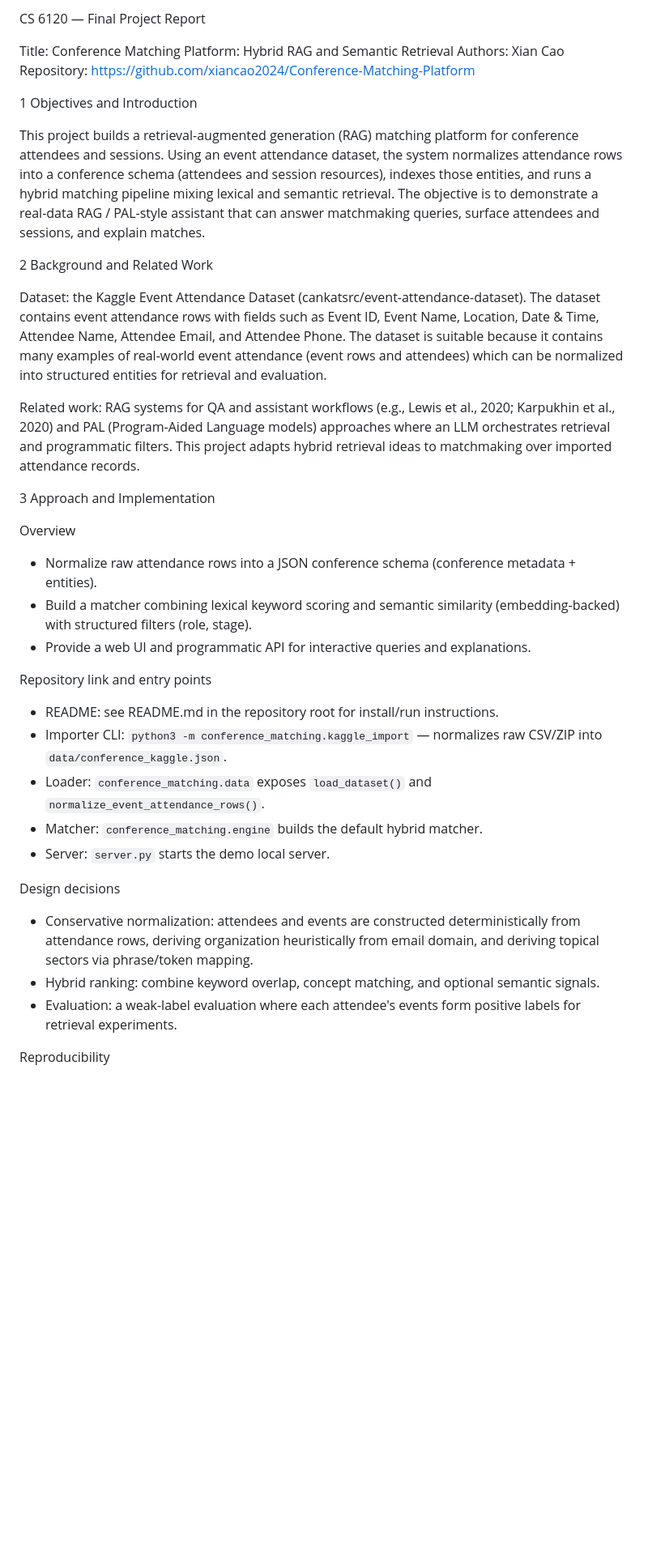
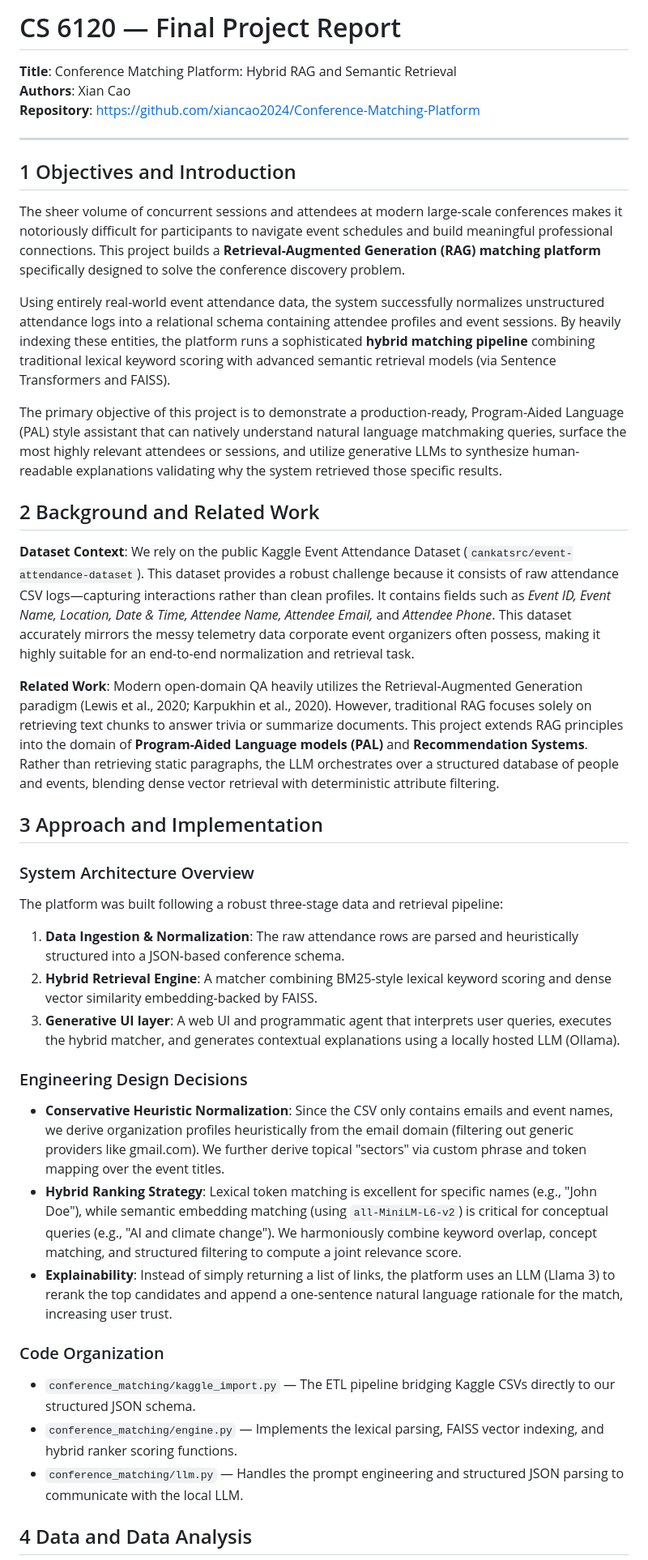
Before and after one commit to xiancao2024/Conference-Matching-Platform, a Markdown page: FINAL_PROJECT_REPORT.md, the part around one of its changes. Shown at 81% size. Drawn GitHub-style; blank space fills up the shorter version.

```diff
--- a/FINAL_PROJECT_REPORT.md
+++ b/FINAL_PROJECT_REPORT.md
@@ -1,40 +1,42 @@
-CS 6120 — Final Project Report
+# CS 6120 — Final Project Report
 
-Title: Conference Matching Platform: Hybrid RAG and Semantic Retrieval
-Authors: Xian Cao
-Repository: https://github.com/xiancao2024/Conference-Matching-Platform
+**Title**: Conference Matching Platform: Hybrid RAG and Semantic Retrieval
+**Authors**: Xian Cao
+**Repository**: [https://github.com/xiancao2024/Conference-Matching-Platform](https://github.com/xiancao2024/Conference-Matching-Platform)
 
-1 Objectives and Introduction
+---
 
-This project builds a retrieval-augmented generation (RAG) matching platform for conference attendees and sessions. Using an event attendance dataset, the system normalizes attendance rows into a conference schema (attendees and session resources), indexes those entities, and runs a hybrid matching pipeline mixing lexical and semantic retrieval. The objective is to demonstrate a real-data RAG / PAL-style assistant that can answer matchmaking queries, surface attendees and sessions, and explain matches.
+## 1 Objectives and Introduction
 
-2 Background and Related Work
+The sheer volume of concurrent sessions and attendees at modern large-scale conferences makes it notoriously difficult for participants to navigate event schedules and build meaningful professional connections. This project builds a **Retrieval-Augmented Generation (RAG) matching platform** specifically designed to solve the conference discovery problem.
 
-Dataset: the Kaggle Event Attendance Dataset (cankatsrc/event-attendance-dataset). The dataset contains event attendance rows with fields such as Event ID, Event Name, Location, Date & Time, Attendee Name, Attendee Email, and Attendee Phone. The dataset is suitable because it contains many examples of real-world event attendance (event rows and attendees) which can be normalized into structured entities for retrieval and evaluation.
+Using entirely real-world event attendance data, the system successfully normalizes unstructured attendance logs into a relational schema containing attendee profiles and event sessions. By heavily indexing these entities, the platform runs a sophisticated **hybrid matching pipeline** combining traditional lexical keyword scoring with advanced semantic retrieval models (via Sentence Transformers and FAISS).
 
-Related work: RAG systems for QA and assistant workflows (e.g., Lewis et al., 2020; Karpukhin et al., 2020) and PAL (Program-Aided Language models) approaches where an LLM orchestrates retrieval and programmatic filters. This project adapts hybrid retrieval ideas to matchmaking over imported attendance records.
+The primary objective of this project is to demonstrate a production-ready, Program-Aided Language (PAL) style assistant that can natively understand natural language matchmaking queries, surface the most highly relevant attendees or sessions, and utilize generative LLMs to synthesize human-readable explanations validating why the system retrieved those specific results.
 
-3 Approach and Implementation
+## 2 Background and Related Work
 
-Overview
+**Dataset Context**: We rely on the public Kaggle Event Attendance Dataset (`cankatsrc/event-attendance-dataset`). This dataset provides a robust challenge because it consists of raw attendance CSV logs—capturing interactions rather than clean profiles. It contains fields such as *Event ID, Event Name, Location, Date & Time, Attendee Name, Attendee Email,* and *Attendee Phone*. This dataset accurately mirrors the messy telemetry data corporate event organizers often possess, making it highly suitable for an end-to-end normalization and retrieval task.
 
-- Normalize raw attendance rows into a JSON conference schema (conference metadata + entities).
-- Build a matcher combining lexical keyword scoring and semantic similarity (embedding-backed) with structured filters (role, stage).
-- Provide a web UI and programmatic API for interactive queries and explanations.
+**Related Work**: Modern open-domain QA heavily utilizes the Retrieval-Augmented Generation paradigm (Lewis et al., 2020; Karpukhin et al., 2020). However, traditional RAG focuses solely on retrieving text chunks to answer trivia or summarize documents. This project extends RAG principles into the domain of **Program-Aided Language models (PAL)** and **Recommendation Systems**. Rather than retrieving static paragraphs, the LLM orchestrates over a structured database of people and events, blending dense vector retrieval with deterministic attribute filtering.
 
-Repository link and entry points
+## 3 Approach and Implementation
 
-- README: see README.md in the repository root for install/run instructions.
-- Importer CLI: `python3 -m conference_matching.kaggle_import` — normalizes raw CSV/ZIP into `data/conference_kaggle.json`.
-- Loader: `conference_matching.data` exposes `load_dataset()` and `normalize_event_attendance_rows()`.
-- Matcher: `conference_matching.engine` builds the default hybrid matcher.
-- Server: `server.py` starts the demo local server.
+### System Architecture Overview
+The platform was built following a robust three-stage data and retrieval pipeline:
+1. **Data Ingestion & Normalization**: The raw attendance rows are parsed and heuristically structured into a JSON-based conference schema.
+2. **Hybrid Retrieval Engine**: A matcher combining BM25-style lexical keyword scoring and dense vector similarity embedding-backed by FAISS.
+3. **Generative UI layer**: A web UI and programmatic agent that interprets user queries, executes the hybrid matcher, and generates contextual explanations using a locally hosted LLM (Ollama).
 
-Design decisions
+### Engineering Design Decisions
+- **Conservative Heuristic Normalization**: Since the CSV only contains emails and event names, we derive organization profiles heuristically from the email domain (filtering out generic providers like gmail.com). We further derive topical "sectors" via custom phrase and token mapping over the event titles.
+- **Hybrid Ranking Strategy**: Lexical token matching is excellent for specific names (e.g., "John Doe"), while semantic embedding matching (using `all-MiniLM-L6-v2`) is critical for conceptual queries (e.g., "AI and climate change"). We harmoniously combine keyword overlap, concept matching, and structured filtering to compute a joint relevance score.
+- **Explainability**: Instead of simply returning a list of links, the platform uses an LLM (Llama 3) to rerank the top candidates and append a one-sentence natural language rationale for the match, increasing user trust.
 
-- Conservative normalization: attendees and events are constructed deterministically from attendance rows, deriving organization heuristically from email domain, and deriving topical sectors via phrase/token mapping.
-- Hybrid ranking: combine keyword overlap, concept matching, and optional semantic signals.
-- Evaluation: a weak-label evaluation where each attendee's events form positive labels for retrieval experiments.
+### Code Organization
+- `conference_matching/kaggle_import.py` — The ETL pipeline bridging Kaggle CSVs directly to our structured JSON schema.
+- `conference_matching/engine.py` — Implements the lexical parsing, FAISS vector indexing, and hybrid ranker scoring functions.
+- `conference_matching/llm.py` — Handles the prompt engineering and structured JSON parsing to communicate with the local LLM.
 
-Reproducibility
+## 4 Data and Data Analysis
 
```
Also changed, not shown: other parts of FINAL_PROJECT_REPORT.md (+38 -41 lines).
